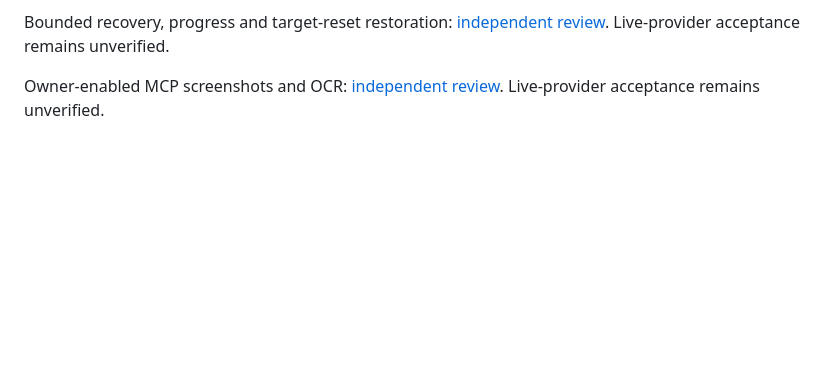
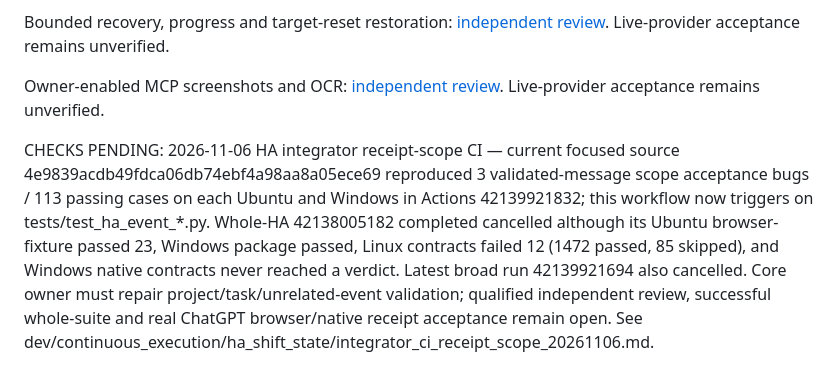
Before and after one commit to Artistical-Intelligence/hivemind-assembly, a Markdown page: CHECKS_STATUS.md, the part around the change. Rendered like a GitHub page; blank space fills up the shorter version.

Commit message:
docs(ha): register current receipt security regressions in root CHECKS PENDING

```diff
--- a/CHECKS_STATUS.md
+++ b/CHECKS_STATUS.md
@@ -59,3 +59,5 @@ Trusted connector-menu navigation and 0.37.4 evidence: [independent review](chec
 Bounded recovery, progress and target-reset restoration: [independent review](checks/2026-10-29-setup-progress-review.md). Live-provider acceptance remains unverified.
 
 Owner-enabled MCP screenshots and OCR: [independent review](checks/2026-10-29-debug-vision-review.md). Live-provider acceptance remains unverified.
+
+CHECKS PENDING: 2026-11-06 HA integrator receipt-scope CI — current focused source 4e9839acdb49fdca06db74ebf4a98aa8a05ece69 reproduced 3 validated-message scope acceptance bugs / 113 passing cases on each Ubuntu and Windows in Actions 42139921832; this workflow now triggers on tests/test_ha_event_*.py. Whole-HA 42138005182 completed cancelled although its Ubuntu browser-fixture passed 23, Windows package passed, Linux contracts failed 12 (1472 passed, 85 skipped), and Windows native contracts never reached a verdict. Latest broad run 42139921694 also cancelled. Core owner must repair project/task/unrelated-event validation; qualified independent review, successful whole-suite and real ChatGPT browser/native receipt acceptance remain open. See dev/continuous_execution/ha_shift_state/integrator_ci_receipt_scope_20261106.md.
```
